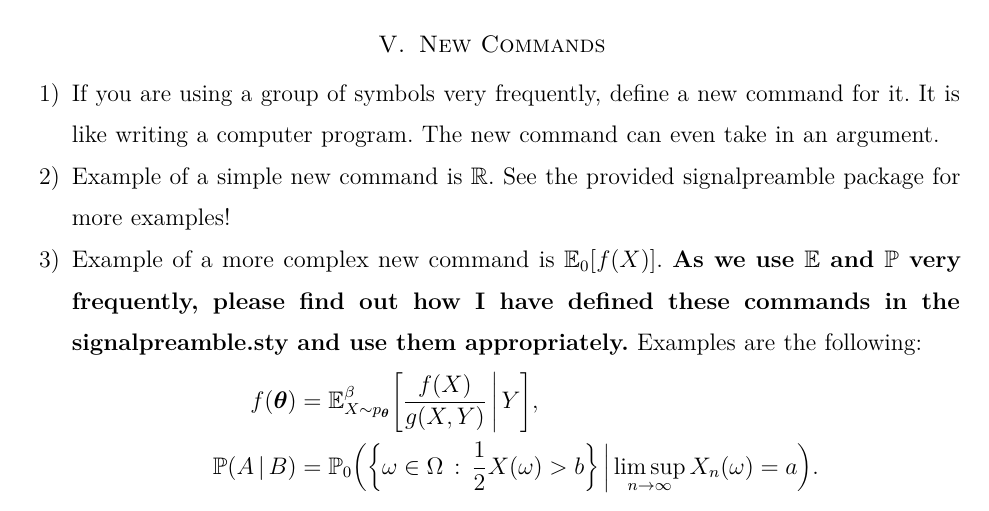
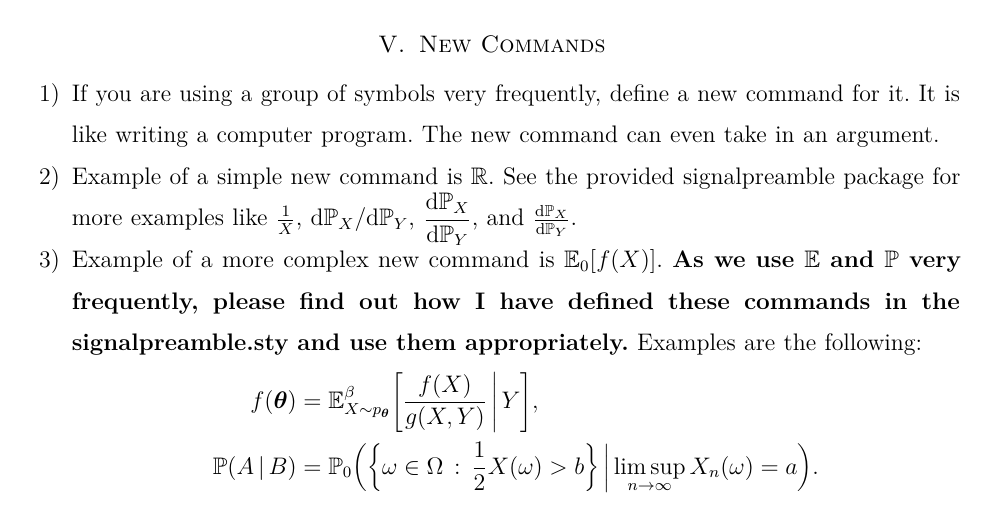
Before and after one commit to wptay/latex-tips, a LaTeX paper (tips.tex, which reads latex/local/signalpreamble.sty): part of page 9 of 19, cut so that both start at the same text. Compiled offline with pdfLaTeX.

Commit message:
t in \ddfrac

```diff
--- a/latex/local/signalpreamble.sty
+++ b/latex/local/signalpreamble.sty
@@ -1279,20 +1279,33 @@
 \newcommand{\indicator}[1]{{\bf 1}_{\braces*{\ifbcdot{#1}}}}
 \newcommand{\indicatore}[1]{{\bf 1}_{#1}}
 \newcommand{\tc}[1]{^{(#1)}}
-\NewDocumentCommand\ofrac{s m}{%
-	\IfBooleanTF#1%
-	{\dfrac{1}{#2}}%
-	{\frac{1}{#2}}%
-}
-\NewDocumentCommand\ddfrac{s m m}{%
-	\IfBooleanTF#1%
-	{\dfrac{\mathrm{d} {#2}}{\mathrm{d} {#3}}}%
-	{\frac{\mathrm{d} {#2}}{\mathrm{d} {#3}}}%
-}
-\NewDocumentCommand\ppfrac{s m m}{%
-	\IfBooleanTF#1%
-	{\dfrac{\partial {#2}}{\partial {#3}}}%
-	{\frac{\partial {#2}}{\partial {#3}}}%
+
+\NewDocumentCommand\ofrac{t{!} t{*} m}{%
+	\IfBooleanTF{#1}{%
+		1 / {#3}%
+	}{%
+		\IfBooleanTF{#2}%
+		{\dfrac{1}{#3}}%
+		{\frac{1}{#3}}%
+	}%
+}
+\NewDocumentCommand\ddfrac{t{!} t{*} m m}{%
+	\IfBooleanTF{#1}{%
+		{\mathrm{d} #3} / {\mathrm{d} #4}%
+	}{%
+		\IfBooleanTF{#2}%
+		{\dfrac{\mathrm{d} #3}{\mathrm{d} #4}}%
+		{\frac{\mathrm{d} #3}{\mathrm{d} #4}}%
+	}%
+}
+\NewDocumentCommand\ppfrac{t{!} t{*} m m}{%
+	\IfBooleanTF{#1}{%
+		{\partial #3} / {\partial #4}%
+	}{%
+		\IfBooleanTF{#2}%
+		{\dfrac{\partial #3}{\partial #4}}%
+		{\frac{\partial #3}{\partial #4}}%
+	}%
 }
 
 \newcommand{\bmat}[1]{\begin{bmatrix} #1 \end{bmatrix}}
--- a/tips.tex
+++ b/tips.tex
@@ -393,7 +393,7 @@ Note the use of aligned environment here.
 
 \begin{enumerate}
 \item If you are using a group of symbols very frequently, define a new command for it. It is like writing a computer program. The new command can even take in an argument.
-\item Example of a simple new command is $\Real$. See the provided signalpreamble package for more examples!
+\item Example of a simple new command is $\Real$. See the provided signalpreamble package for more examples like $\ofrac{X}$, $\ddfrac!{\P_X}{\P_Y}$, $\ddfrac*{\P_X}{\P_Y}$, and $\ddfrac{\P_X}{\P_Y}$.
 \item Example of a more complex new command is $\E_{0}[f(X)]$. \textbf{As we use $\E$ and $\P$ very frequently, please find out how I have defined these commands in the signalpreamble.sty and use them appropriately.} Examples are the following:
 \begin{align*}
 f(\btheta) &= \E_{X \sim p_{\btheta}}^{\beta}[\frac{f(X)}{g(X,Y)} \given Y],\\
```
